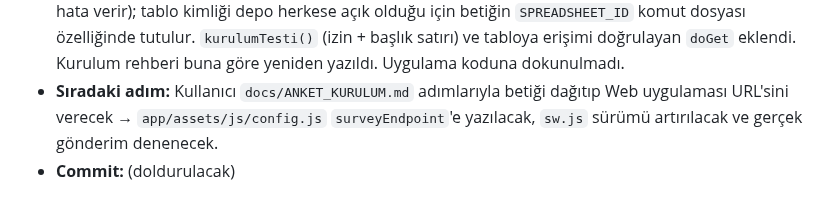
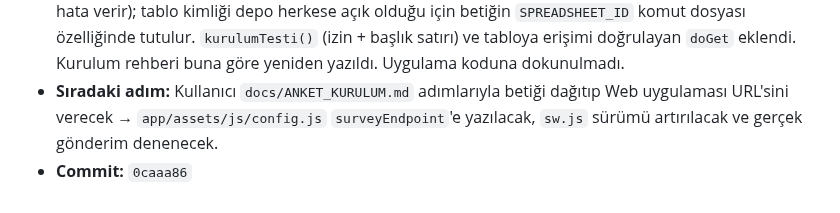
Before and after one commit to bonartd/OCinfo, a Markdown page: TEAM_STATUS.md, the part around the change. Drawn GitHub-style.

Commit message:
TEAM_STATUS.md: commit hash'i doldur
Co-Authored-By: Claude Opus 5.5 <noreply@anthropic.com>

```diff
--- a/TEAM_STATUS.md
+++ b/TEAM_STATUS.md
@@ -90,4 +90,4 @@ Aşağıdaki bloğu kopyalayıp **Kayıt Defteri'nin en altına** yapıştır ve
 - **Dokunulan dosyalar:** `tools/google-apps-script/anket.gs`, `docs/ANKET_KURULUM.md`, `AGENTS.md`, `TEAM_STATUS.md`
 - **Yapılan iş:** Kullanıcı anket yanıtları için ortak "Mega Tablo - 2026" e-tablosundaki boş **"OCinfo"** sayfasını belirledi. Tablo birçok başka projenin sayfasını içerdiği için betik **bağımsız Apps Script projesi** olarak yeniden düzenlendi: `openById` + yalnızca `OCinfo` sayfası (sayfa yoksa yeni sayfa açmaz, hata verir); tablo kimliği depo herkese açık olduğu için betiğin `SPREADSHEET_ID` komut dosyası özelliğinde tutulur. `kurulumTesti()` (izin + başlık satırı) ve tabloya erişimi doğrulayan `doGet` eklendi. Kurulum rehberi buna göre yeniden yazıldı. Uygulama koduna dokunulmadı.
 - **Sıradaki adım:** Kullanıcı `docs/ANKET_KURULUM.md` adımlarıyla betiği dağıtıp Web uygulaması URL'sini verecek → `app/assets/js/config.js` `surveyEndpoint`'e yazılacak, `sw.js` sürümü artırılacak ve gerçek gönderim denenecek.
-- **Commit:** (doldurulacak)
+- **Commit:** `0caaa86`
```
